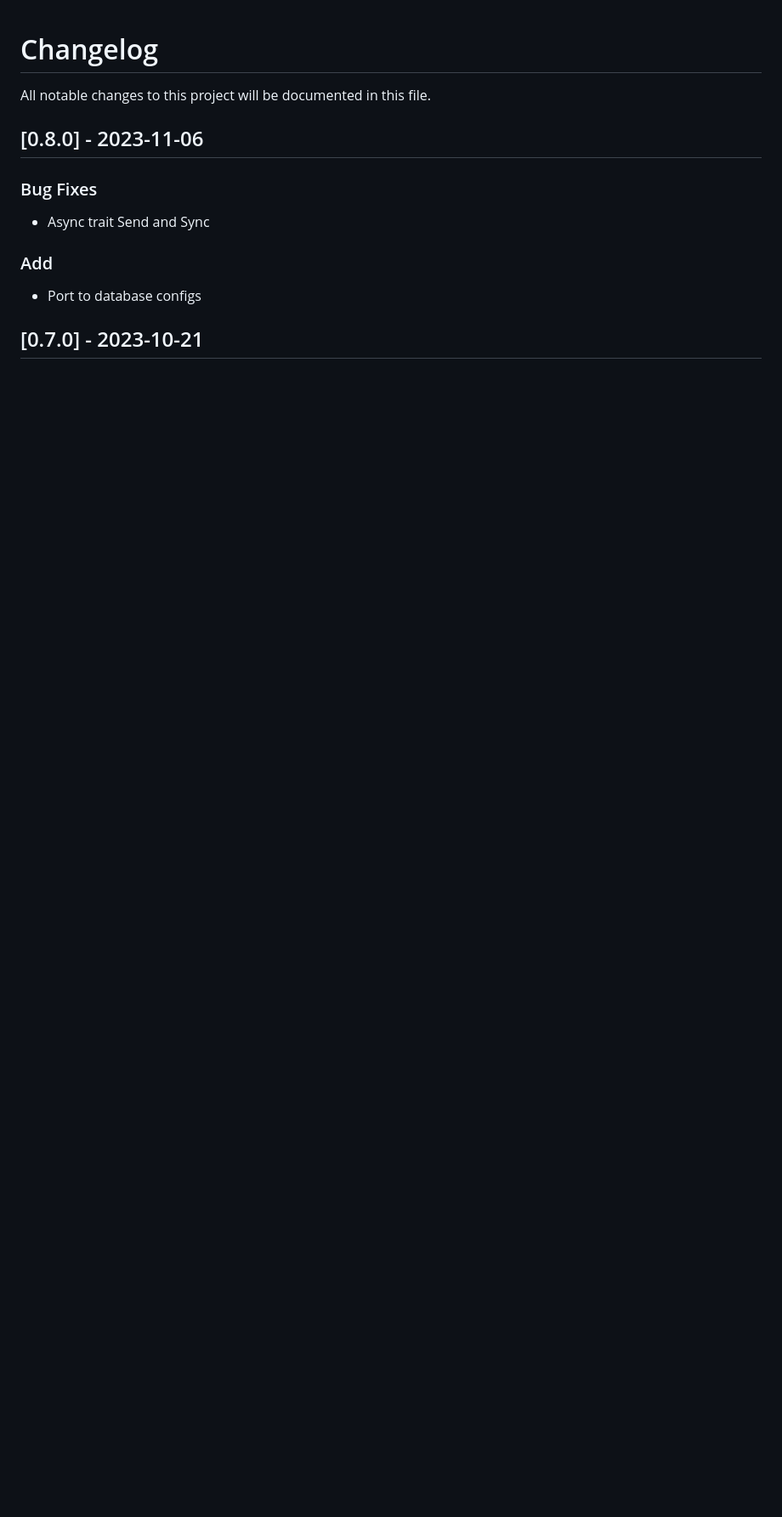
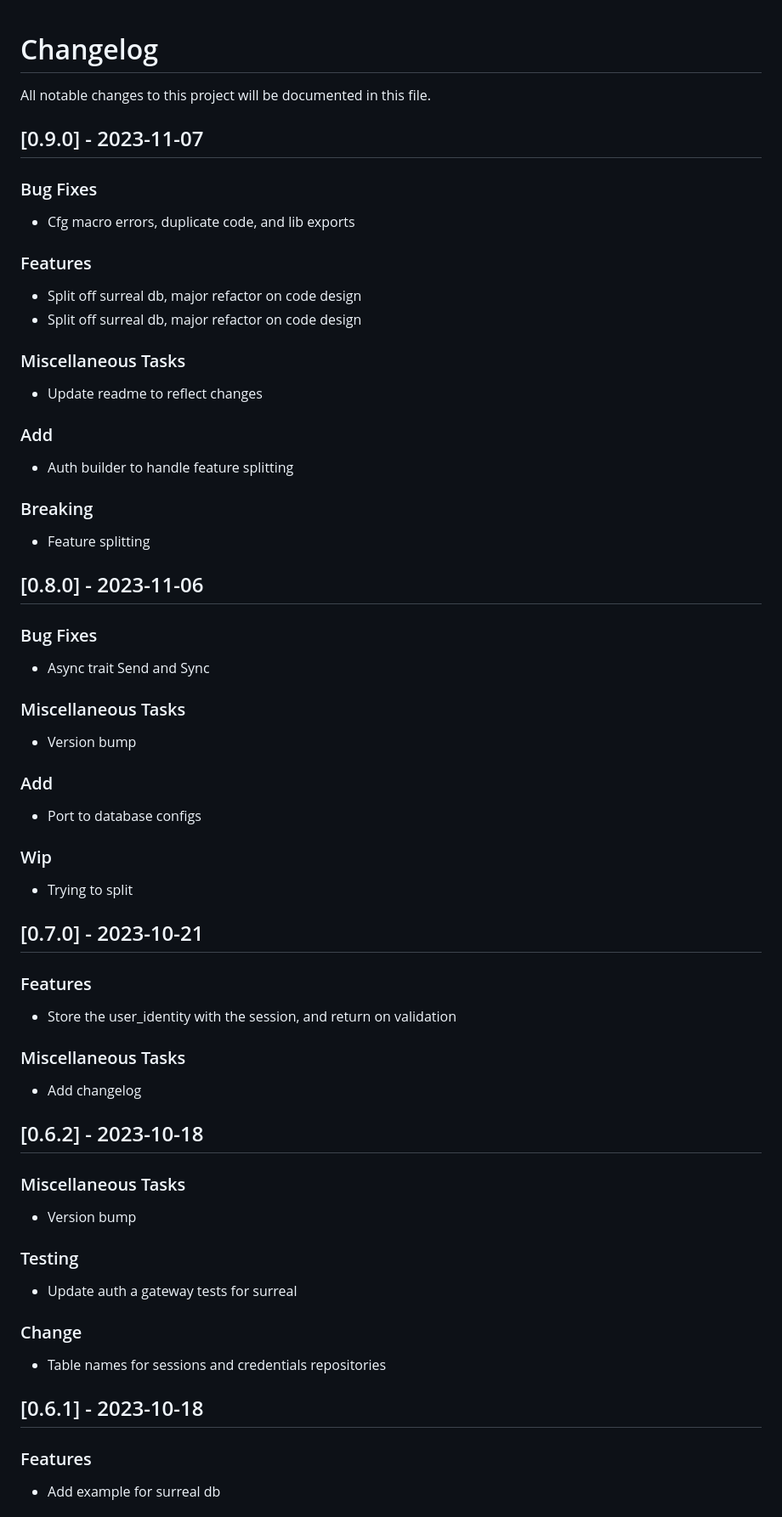
Before and after one commit to xbrize/brize_auth, a Markdown page: CHANGELOG.md, the part around the change printed below. Shown: that part at 85% size. Rendered like a GitHub page; blank space fills up the shorter version.

Commit message:
chore: update changelog

```diff
--- a/CHANGELOG.md
+++ b/CHANGELOG.md
@@ -1,6 +1,29 @@
 # Changelog
 
 All notable changes to this project will be documented in this file.
+
+## [0.9.0] - 2023-11-07
+
+### Bug Fixes
+
+- Cfg macro errors, duplicate code, and lib exports
+
+### Features
+
+- Split off surreal db, major refactor on code design
+- Split off surreal db, major refactor on code design
+
+### Miscellaneous Tasks
+
+- Update readme to reflect changes
+
+### Add
+
+- Auth builder to handle feature splitting
+
+### Breaking
+
+- Feature splitting
 
 ## [0.8.0] - 2023-11-06
 
@@ -8,8 +31,45 @@ All notable changes to this project will be documented in this file.
 
 - Async trait Send and Sync
 
+### Miscellaneous Tasks
+
+- Version bump
+
 ### Add
 
 - Port to database configs
 
+### Wip
+
+- Trying to split
+
 ## [0.7.0] - 2023-10-21
+
+### Features
+
+- Store the user_identity with the session, and return on validation
+
+### Miscellaneous Tasks
+
+- Add changelog
+
+## [0.6.2] - 2023-10-18
+
+### Miscellaneous Tasks
+
+- Version bump
+
+### Testing
+
+- Update auth a gateway tests for surreal
+
+### Change
+
+- Table names for sessions and credentials repositories
+
+## [0.6.1] - 2023-10-18
+
+### Features
+
+- Add example for surreal db
+
```
Also changed, not shown: other parts of CHANGELOG.md (+100 -39 lines).
